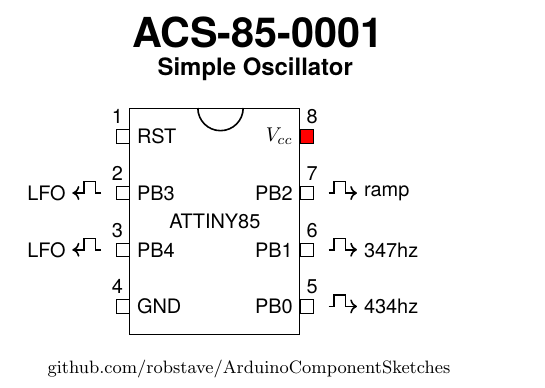
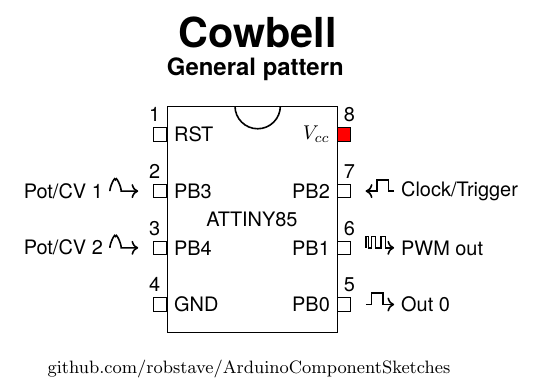
Before and after one commit to robstave/attiny85-latex, a LaTeX document (output/output.tex): part of the page, cut at the place of the change. Compiled offline with pdfLaTeX.

Commit message:
fixed centering

```diff
--- a/output/output.tex
+++ b/output/output.tex
@@ -14,12 +14,11 @@
 
 \begin{center}
     \fontfamily{qhv}\selectfont
-    \huge\textbf{ ACS-85-0001 \\}
-    \large\textbf{ Simple Oscillator }
+    \huge\textbf{ Cowbell \\}
+    \large\textbf{ General pattern }
 \end{center}
 
-\hspace{1cm}
-\makebox[0pt][l]{
+\centering
 \begin{circuitikz}
     \fontfamily{qhv}\selectfont
 
@@ -96,39 +95,45 @@
     node[left] {PB0}
     ++(0, 0.1)
     node[above right] {5}  ;
+
+ \begin{scope}[overlay]
 \pgfmathsetmacro{\xpos}{ 0.5 }
-\draw[thick, ->] ($(chip.west) + (-0.5,\xpos)$) -- ++(-0.1,0) -- ++(0,0.2) -- ++(-0.2,0) -- ++(0,-0.2) -- ++(-0.2,0) -- ($(chip.west) + (-1,\xpos)$);
+\draw[thick, ->] ($(chip.west) + (-1,\xpos)$)
+    to[edge label={},out=90,in=90] ++(0.1,0.2)
+    to[out=90,in=90] ++(0.1,-0.2)
+    -- ($(chip.west) + (-0.5,\xpos)$);
 \draw
 (chip.west)  ++(-1,\xpos)
- node[left] { LFO };
-
-\pgfmathsetmacro{\xpos}{ -0.5 }
-\draw[thick, ->] ($(chip.west) + (-0.5,\xpos)$) -- ++(-0.1,0) -- ++(0,0.2) -- ++(-0.2,0) -- ++(0,-0.2) -- ++(-0.2,0) -- ($(chip.west) + (-1,\xpos)$);
+node[left] { Pot/CV 1 };\pgfmathsetmacro{\xpos}{ -0.5 }
+\draw[thick, ->] ($(chip.west) + (-1,\xpos)$)
+    to[edge label={},out=90,in=90] ++(0.1,0.2)
+    to[out=90,in=90] ++(0.1,-0.2)
+    -- ($(chip.west) + (-0.5,\xpos)$);
 \draw
 (chip.west)  ++(-1,\xpos)
- node[left] { LFO };
-
-
+node[left] { Pot/CV 2 };
 \pgfmathsetmacro{\xpos}{ -1.5 }
 
 \draw[thick, ->] ($(chip.east) + (0.5,\xpos)$) -- ++(0.1,0) -- ++(0,0.2) -- ++(0.2,0) -- ++(0,-0.2) -- ++(0.1,0) -- ($(chip.east) + (1,\xpos)$);
 \draw
 (chip.east)  ++(1,\xpos)
-node[right] { 434hz } ;
-\pgfmathsetmacro{\xpos}{ -0.5 }
+node[right] { Out 0 } ;\pgfmathsetmacro{\xpos}{ -0.5 }
+\draw[thick, ->] ($(chip.east) + (0.5,\xpos)$) -- ++(0.00,0) -- ++(0,0.2) -- ++(0.05,0) -- ++(0,-0.2) -- ++(0.05,0) -- ++(0,0.2) -- ++(0.07,0) -- ++(0,-0.2)  -- ++(0.10,0) -- ++(0,0.2) -- ++(0.08,0) -- ++(0,-0.2) -- ++(0.08,0) -- ($(chip.east) + (1,\xpos)$);
 
-\draw[thick, ->] ($(chip.east) + (0.5,\xpos)$) -- ++(0.1,0) -- ++(0,0.2) -- ++(0.2,0) -- ++(0,-0.2) -- ++(0.1,0) -- ($(chip.east) + (1,\xpos)$);
 \draw
 (chip.east)  ++(1,\xpos)
-node[right] { 347hz } ;
-\pgfmathsetmacro{\xpos}{ 0.5 }
-
-\draw[thick, ->] ($(chip.east) + (0.5,\xpos)$) -- ++(0.1,0) -- ++(0,0.2) -- ++(0.2,0) -- ++(0,-0.2) -- ++(0.1,0) -- ($(chip.east) + (1,\xpos)$);
+node[right] { PWM out } ; \pgfmathsetmacro{\xpos}{ 0.5 }
+\draw[thick, ->] ($(chip.east) + (1,\xpos)$) -- ++(-0.1,0) -- ++(0,0.2) -- ++(-0.2,0) -- ++(0,-0.2) -- ++(-0.2,0) -- ($(chip.east) + (0.5,\xpos)$);
 \draw
 (chip.east)  ++(1,\xpos)
-node[right] { ramp } ;
+node[right]  { Clock/Trigger };
+
+
+ \end{scope}
+
 \end{circuitikz}
-}
+
+
 \begin{center}
 
     \small{ github.com/robstave/ArduinoComponentSketches }
```
Also changed, not shown: internal/data/templates/attiny85.tex (+3 -3 lines), assets/issue.png (deleted), assets/issue2.png (deleted), readme.md, 1 other file.
